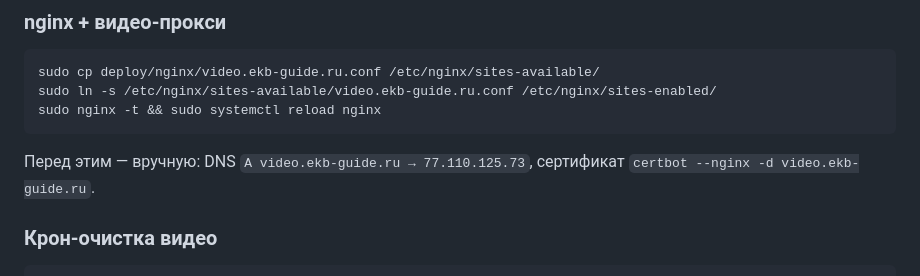
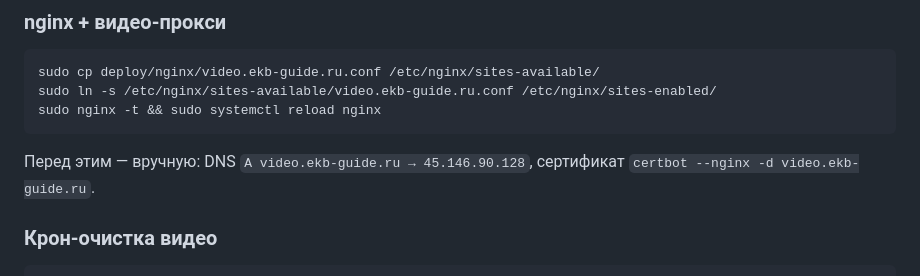
Before and after one commit to svistoff/Claude, a Markdown page: afisha-bot/README.md, the part around the change. Rendered like a GitHub page.

````diff
--- a/afisha-bot/README.md
+++ b/afisha-bot/README.md
@@ -100,7 +100,7 @@ sudo ln -s /etc/nginx/sites-available/video.ekb-guide.ru.conf /etc/nginx/sites-e
 sudo nginx -t && sudo systemctl reload nginx
 ```
 
-Перед этим — вручную: DNS `A video.ekb-guide.ru → 77.110.125.73`, сертификат
+Перед этим — вручную: DNS `A video.ekb-guide.ru → 45.146.90.128`, сертификат
 `certbot --nginx -d video.ekb-guide.ru`.
 
 ### Крон-очистка видео
````
Also changed, not shown: CLAUDE.md (+1 -1 lines), README.md (+1 -1 lines).
